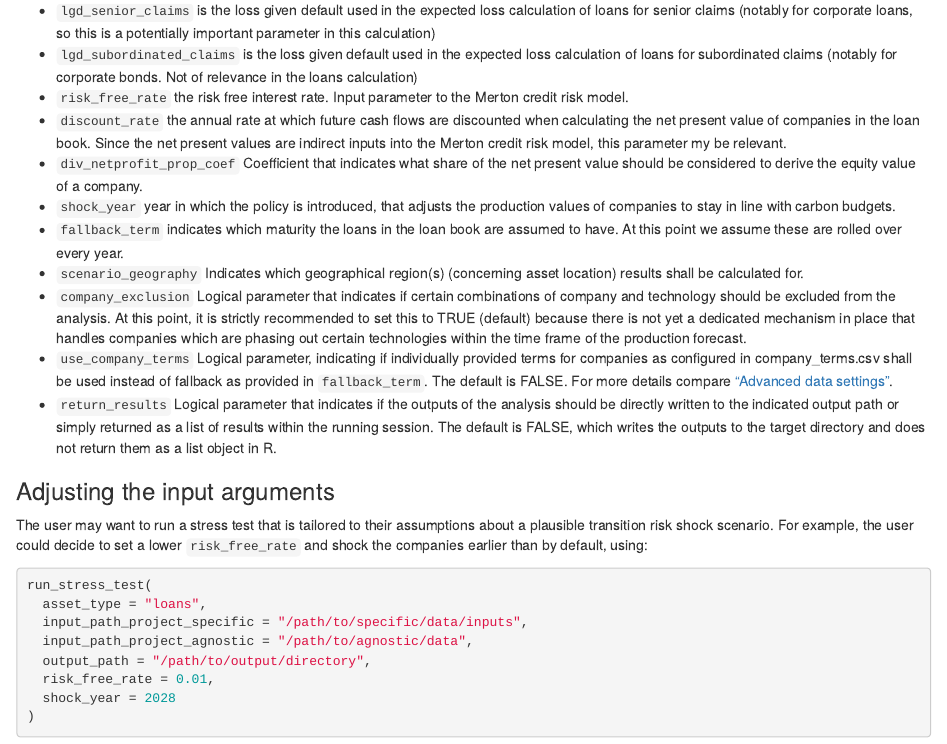
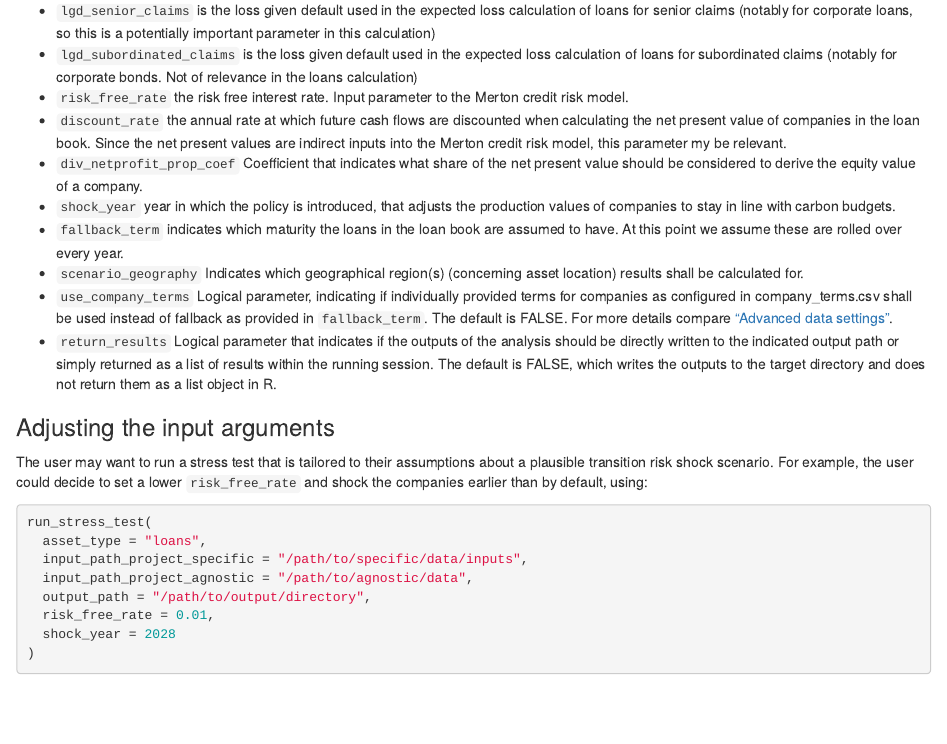
Before and after one commit to 2DegreesInvesting/r2dii.climate.stress.test, an R Markdown document (vignettes/articles/03-run-stress-test.Rmd): the page in a window 1100 px wide, from 1550 px down. Rendered offline with R 4.5, knitr and Pandoc, with nearby package versions.

Commit message:
update vignettes

```diff
--- a/vignettes/articles/03-run-stress-test.Rmd
+++ b/vignettes/articles/03-run-stress-test.Rmd
@@ -108,11 +108,6 @@ production values of companies to stay in line with carbon budgets.
 assumed to have. At this point we assume these are rolled over every year.
 * `scenario_geography` Indicates which geographical region(s) (concerning asset
 location) results shall be calculated for.
-* `company_exclusion` Logical parameter that indicates if certain combinations
-of company and technology should be excluded from the analysis. At this point,
-it is strictly recommended to set this to TRUE (default) because there is not
-yet a dedicated mechanism in place that handles companies which are phasing out
-certain technologies within the time frame of the production forecast.
 * `use_company_terms` Logical parameter, indicating if individually provided
 terms for companies as configured in company_terms.csv shall be used instead of
 fallback as provided in `fallback_term`. The default is FALSE. For more details
```
Also changed, not shown: vignettes/articles/01-setup-project-directories.Rmd (+0 -1 lines), vignettes/articles/05-read-the-outputs.Rmd (+0 -3 lines).
